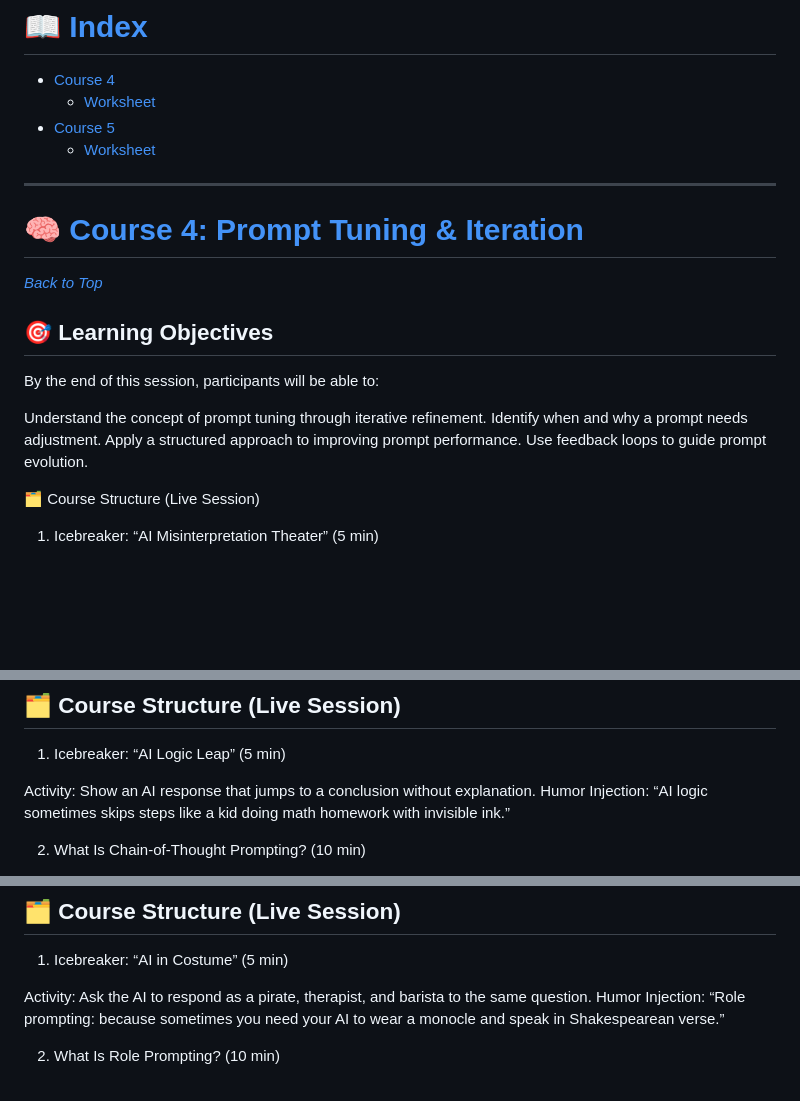
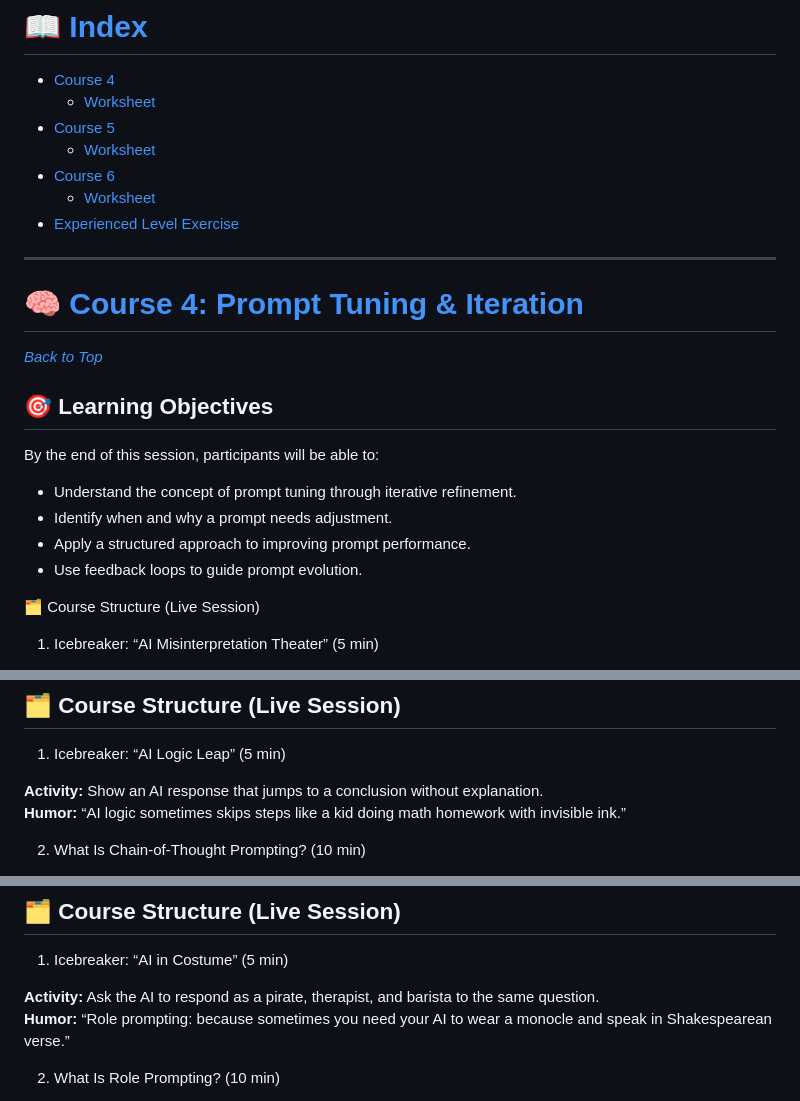
Before and after one commit to mathewrtaylor/introduction-to-ai, a Markdown page: Instruction/Prompt Engineering/Prompt Strategy & Optimization.md, 3 parts joined by grey strips. Drawn GitHub-style; blank space fills up the shorter version.

```diff
--- a/Instruction/Prompt Engineering/Prompt Strategy & Optimization.md
+++ b/Instruction/Prompt Engineering/Prompt Strategy & Optimization.md
@@ -3,18 +3,23 @@
     - [Worksheet](#-course-4-worksheet-prompt-tuning--iteration)
 -   [Course 5](#-course-5-chain-of-thought--step-by-step-reasoning)
     - [Worksheet](#-course-5-worksheet-chain-of-thought--step-by-step-reasoning)
+-   [Course 6](#-course-6-worksheet-role-prompting--context-framing)
+    - [Worksheet](#-course-6-worksheet-role-prompting--context-framing)
+-   [Experienced Level Exercise](#-end-of-level-exercise-prompt-refinement-lab)
 
 ---
+
+
 # 🧠 [Course 4: Prompt Tuning & Iteration](#-course-4-prompt-tuning--iteration)
 *[Back to Top](#-index)*
 
 ## 🎯 Learning Objectives
 By the end of this session, participants will be able to:
 
-Understand the concept of prompt tuning through iterative refinement.
-Identify when and why a prompt needs adjustment.
-Apply a structured approach to improving prompt performance.
-Use feedback loops to guide prompt evolution.
+- Understand the concept of prompt tuning through iterative refinement.
+- Identify when and why a prompt needs adjustment.
+- Apply a structured approach to improving prompt performance.
+- Use feedback loops to guide prompt evolution.
 
 
 🗂️ Course Structure (Live Session)
@@ -167,8 +161,8 @@ By the end of this session, participants will be able to:
 ## 🗂️ Course Structure (Live Session)
 1. Icebreaker: “AI Logic Leap” (5 min)
 
-Activity: Show an AI response that jumps to a conclusion without explanation.
-Humor Injection: “AI logic sometimes skips steps like a kid doing math homework with invisible ink.”
+**Activity:** Show an AI response that jumps to a conclusion without explanation.<br>
+**Humor:** “AI logic sometimes skips steps like a kid doing math homework with invisible ink.”
 
 
 2. What Is Chain-of-Thought Prompting? (10 min)
@@ -308,8 +292,8 @@ By the end of this session, participants will be able to:
 ## 🗂️ Course Structure (Live Session)
 1. Icebreaker: “AI in Costume” (5 min)
 
-Activity: Ask the AI to respond as a pirate, therapist, and barista to the same question.
-Humor Injection: “Role prompting: because sometimes you need your AI to wear a monocle and speak in Shakespearean verse.”
+**Activity:** Ask the AI to respond as a pirate, therapist, and barista to the same question.<br>
+**Humor:** “Role prompting: because sometimes you need your AI to wear a monocle and speak in Shakespearean verse.”
 
 
 2. What Is Role Prompting? (10 min)
```
Also changed, not shown: other parts of Instruction/Prompt Engineering/Prompt Strategy & Optimization.md (+102 -135 lines), Instruction/Prompt Engineering/Foundations of Prompting.md (+49 -88 lines).
